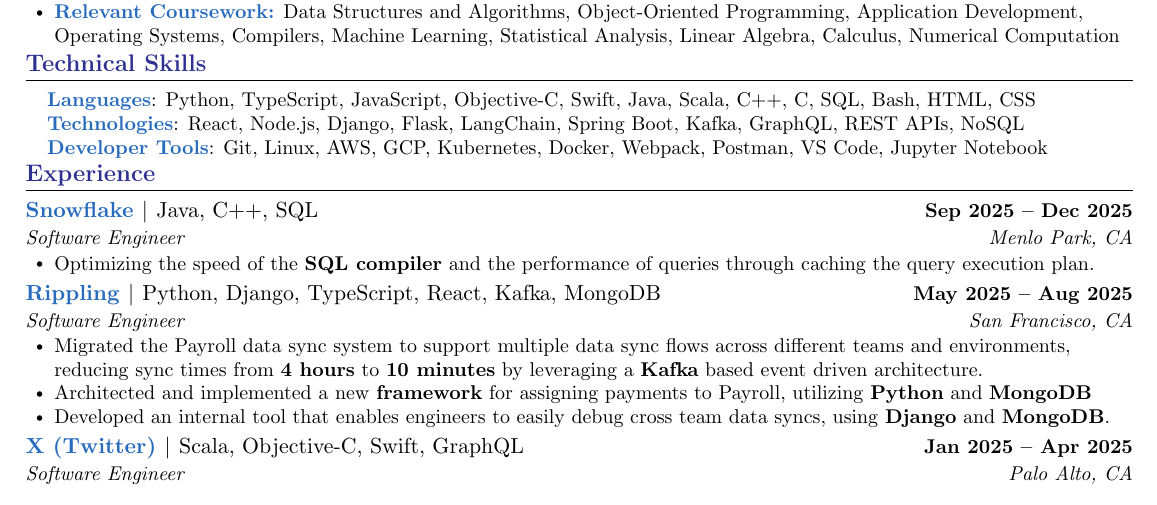
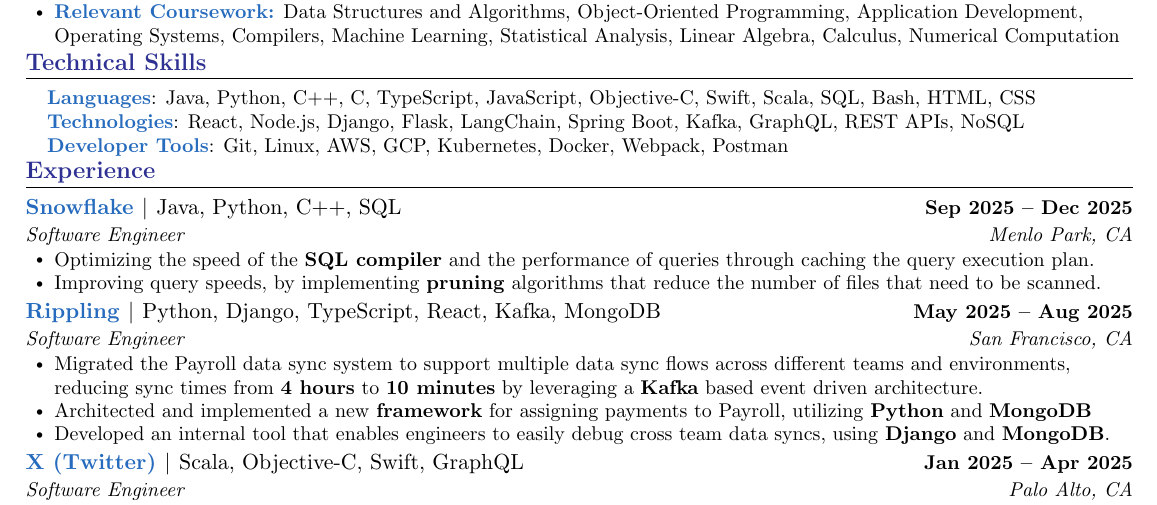
Before and after one commit to Chen-To/new-resume-version, a LaTeX document (main.tex): part of the page, cut so that both start at the same text. Compiled offline with pdfLaTeX.

Commit message:
updated resume

```diff
--- a/main.tex
+++ b/main.tex
@@ -144,9 +144,9 @@
 \section{\textcolor{Blue}{Technical Skills}}
  \begin{itemize}[leftmargin=0.15in, label={}]
     \small{\item{
-     \textbf{\textcolor{NavyBlue}{Languages}}{: Python, TypeScript, JavaScript, Objective-C, Swift, Java, Scala, C++, C, SQL, Bash, HTML, CSS} \\
+     \textbf{\textcolor{NavyBlue}{Languages}}{: Java, Python, C++, C, TypeScript, JavaScript, Objective-C, Swift, Scala, SQL, Bash, HTML, CSS} \\
      \textbf{\textcolor{NavyBlue}{Technologies}}{: React, Node.js, Django, Flask, LangChain, Spring Boot, Kafka, GraphQL, REST APIs, NoSQL} \\
-     \textbf{\textcolor{NavyBlue}{Developer Tools}}{: Git, Linux, AWS, GCP, Kubernetes, Docker, Webpack, Postman, VS Code, Jupyter Notebook} \\
+     \textbf{\textcolor{NavyBlue}{Developer Tools}}{: Git, Linux, AWS, GCP, Kubernetes, Docker, Webpack, Postman} \\
     }}
  \end{itemize}
 \vspace{-20pt}
@@ -156,10 +156,11 @@
   \resumeSubHeadingListStart
 
     \resumeSubheading
-    {{\href{https://www.snowflake.com/en/}{\textcolor{NavyBlue}{Snowflake}}} $|$ \textnormal{Java, C++, SQL}}{Sep 2025 -- Dec 2025}
+    {{\href{https://www.snowflake.com/en/}{\textcolor{NavyBlue}{Snowflake}}} $|$ \textnormal{Java, Python, C++, SQL}}{Sep 2025 -- Dec 2025}
     {Software Engineer}{Menlo Park, CA}
     \resumeItemListStart
       \resumeItem{Optimizing the speed of the \textbf{SQL compiler} and the performance of queries through caching the query execution plan.}
+      \resumeItem{Improving query speeds, by implementing \textbf{pruning} algorithms that reduce the number of files that need to be scanned.}
     \resumeItemListEnd
 
     \resumeSubheading
```
Also changed, not shown: main.pdf.
